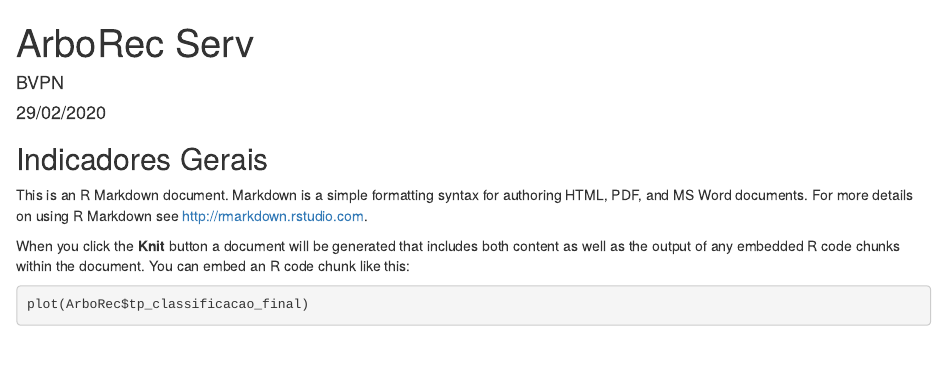
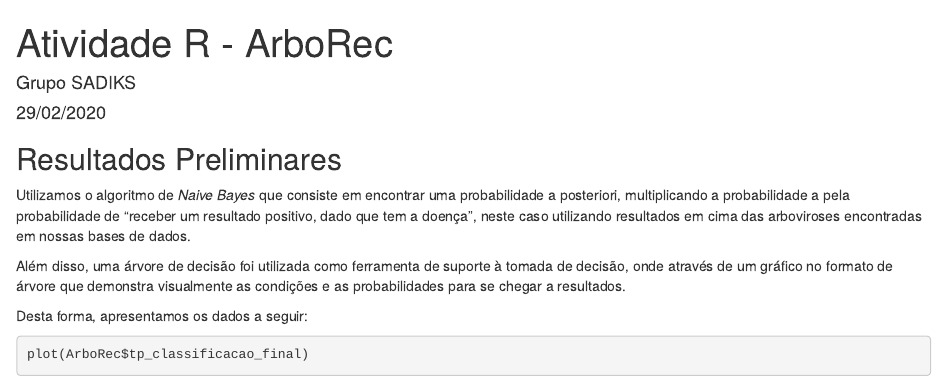
Before and after one commit to brunovitorp/ArboRec, an R Markdown document (ArboRec_Serv.Rmd): the page in a window 1100 px wide, from its top. Rendered offline with R 4.5, knitr and Pandoc, with nearby package versions; some code elsewhere in the file could not run offline.

Commit message:
Adição de informações no MarkD

````diff
--- a/ArboRec_Serv.Rmd
+++ b/ArboRec_Serv.Rmd
@@ -1,6 +1,6 @@
 ---
-title: "ArboRec Serv"
-author: "BVPN"
+title: "Atividade R - ArboRec"
+author: "Grupo SADIKS"
 date: "29/02/2020"
 output: html_document
 ---
@@ -81,11 +81,12 @@ save(arboRpart, file="arboRpart.Rdata")
 
 ```
 
-## Indicadores Gerais
+## Resultados Preliminares
+Utilizamos o algoritmo de *Naive Bayes* que consiste em encontrar uma probabilidade a posteriori, multiplicando a probabilidade a pela probabilidade de “receber um resultado positivo, dado que tem a doença”, neste caso utilizando resultados em cima das arboviroses encontradas em nossas bases de dados.
 
-This is an R Markdown document. Markdown is a simple formatting syntax for authoring HTML, PDF, and MS Word documents. For more details on using R Markdown see <http://rmarkdown.rstudio.com>.
+Além disso, uma árvore de decisão foi utilizada como ferramenta de suporte à tomada de decisão, onde através de um gráfico no formato de árvore que demonstra visualmente as condições e as probabilidades para se chegar a resultados.
 
-When you click the **Knit** button a document will be generated that includes both content as well as the output of any embedded R code chunks within the document. You can embed an R code chunk like this:
+Desta forma, apresentamos os dados a seguir:
 
 ```{r , include=TRUE}
 
````
Also changed, not shown: ArboRec_Serv.html, arboRpart.Rdata.
